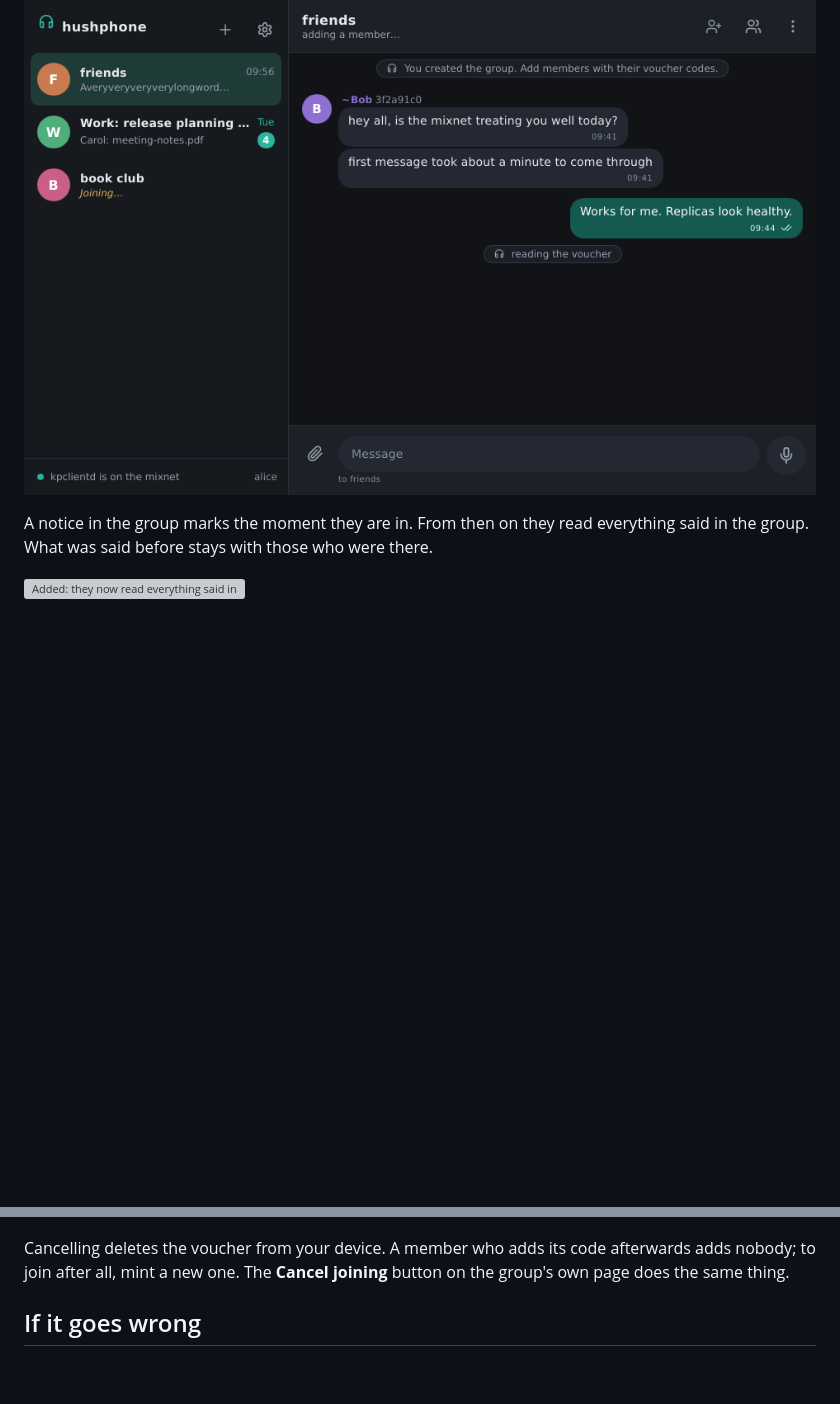
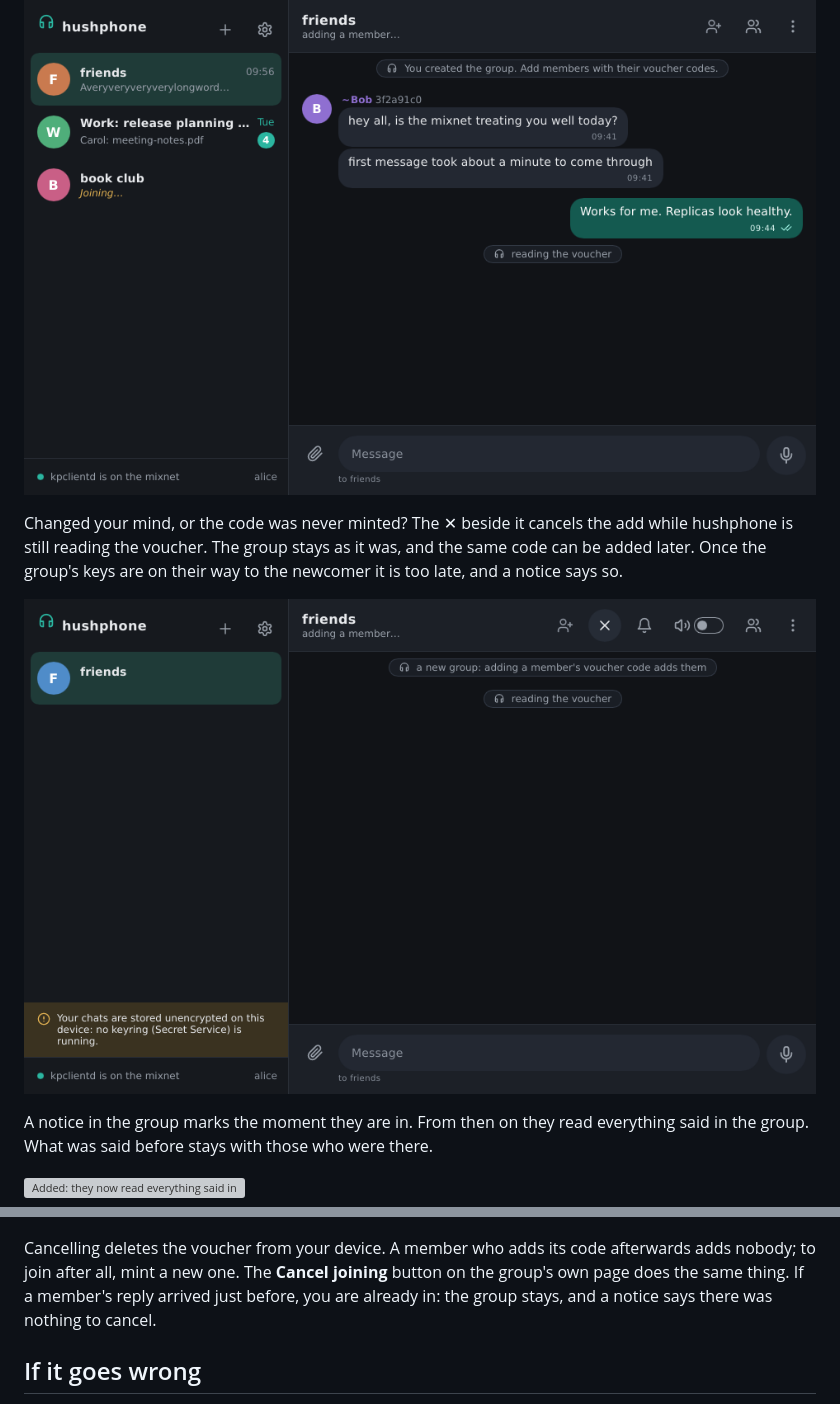
Before and after one commit to katzenpost/hushphone, a Markdown page: docs/vouchers.md, 2 parts joined by grey strips. Drawn GitHub-style; pictures changed too: docs/vouchers/cancel-adding.png (added); blank space fills up the shorter version; grey boxes are pictures that could not be loaded.

```diff
--- a/docs/vouchers.md
+++ b/docs/vouchers.md
@@ -73,6 +73,12 @@ into it. One newcomer is added at a time; a second code is refused until this on
 
 ![Reading the voucher](vouchers/adding.png)
 
+Changed your mind, or the code was never minted? The ✕ beside it cancels the add while hushphone
+is still reading the voucher. The group stays as it was, and the same code can be added later. Once
+the group's keys are on their way to the newcomer it is too late, and a notice says so.
+
+![Cancelling an add: the ✕ in the header](vouchers/cancel-adding.png)
+
 A notice in the group marks the moment they are in. From then on they read everything said in the
 group. What was said before stays with those who were there.
 
@@ -88,7 +94,8 @@ or its code is out there waiting, and the ✕ cancels it, after asking you to co
 
 Cancelling deletes the voucher from your device. A member who adds its code afterwards adds nobody;
 to join after all, mint a new one. The **Cancel joining** button on the group's own page does the
-same thing.
+same thing. If a member's reply arrived just before, you are already in: the group stays, and a
+notice says there was nothing to cancel.
 
 ## If it goes wrong
 
```
Also changed, not shown: 8 other files.
